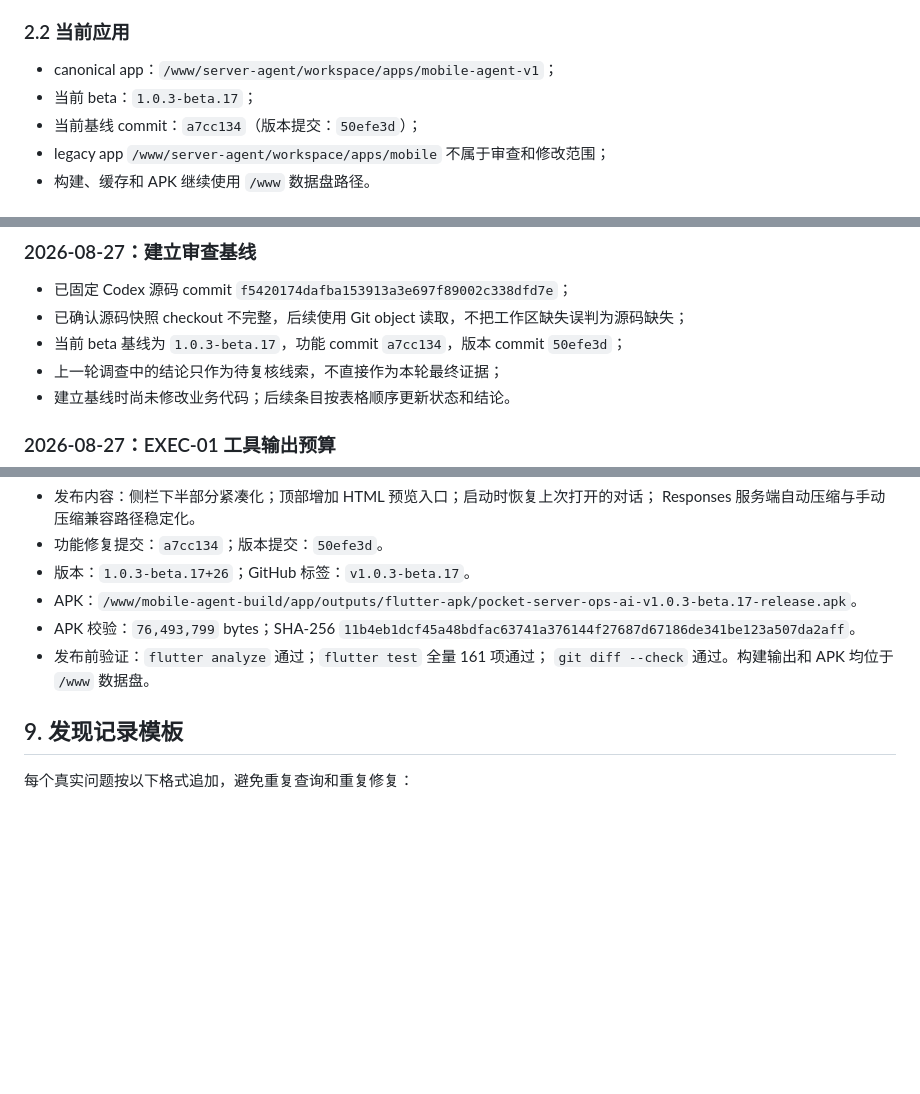
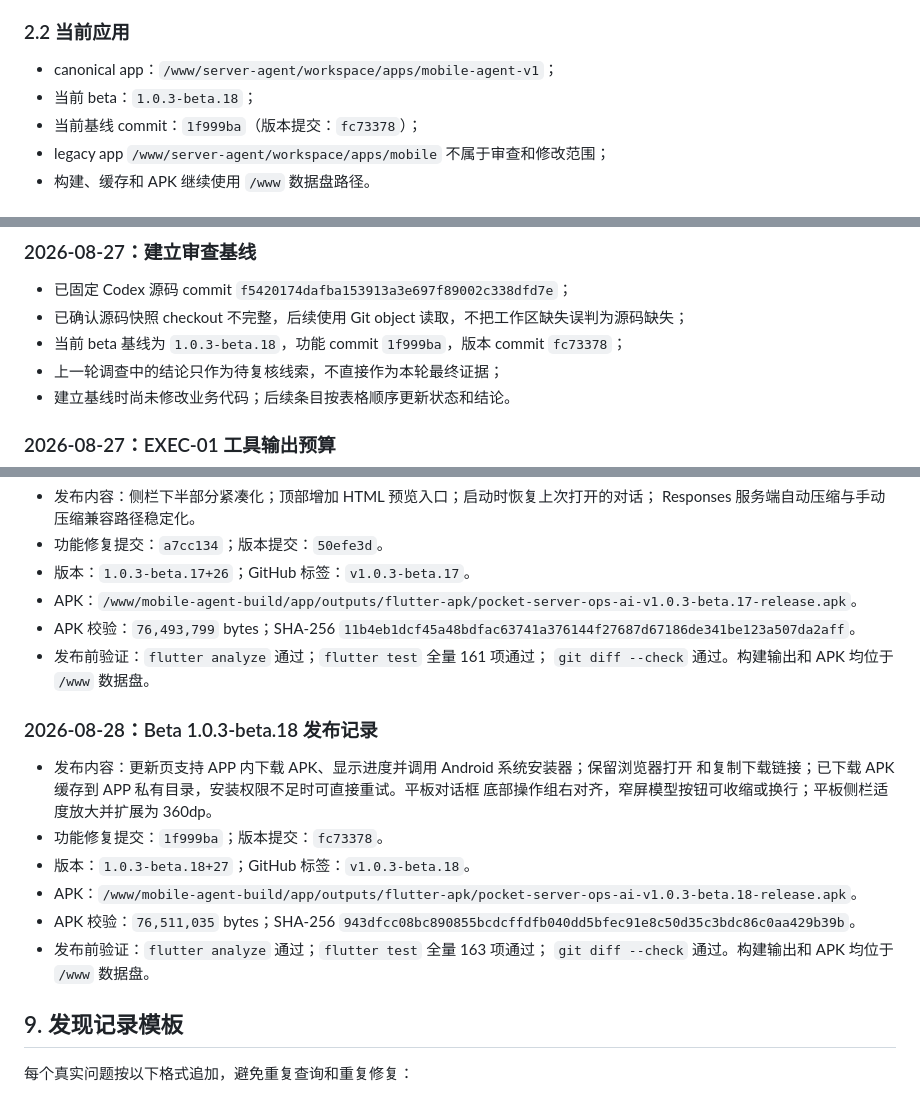
Before and after one commit to 2296199707/pocket-server-ops-ai, a Markdown page: docs/codex-source-audit-mobile-agent-v1.zh-CN.md, 3 parts joined by grey strips. Drawn GitHub-style; blank space fills up the shorter version.

Commit message:
docs: record beta 1.0.3-beta.18 release

```diff
--- a/docs/codex-source-audit-mobile-agent-v1.zh-CN.md
+++ b/docs/codex-source-audit-mobile-agent-v1.zh-CN.md
@@ -26,8 +26,8 @@
 ### 2.2 当前应用
 
 - canonical app：`/www/server-agent/workspace/apps/mobile-agent-v1`；
-- 当前 beta：`1.0.3-beta.17`；
-- 当前基线 commit：`a7cc134`（版本提交：`50efe3d`）；
+- 当前 beta：`1.0.3-beta.18`；
+- 当前基线 commit：`1f999ba`（版本提交：`fc73378`）；
 - legacy app `/www/server-agent/workspace/apps/mobile` 不属于审查和修改范围；
 - 构建、缓存和 APK 继续使用 `/www` 数据盘路径。
 
@@ -131,7 +131,7 @@
 
 - 已固定 Codex 源码 commit `f5420174dafba153913a3e697f89002c338dfd7e`；
 - 已确认源码快照 checkout 不完整，后续使用 Git object 读取，不把工作区缺失误判为源码缺失；
-- 当前 beta 基线为 `1.0.3-beta.17`，功能 commit `a7cc134`，版本 commit `50efe3d`；
+- 当前 beta 基线为 `1.0.3-beta.18`，功能 commit `1f999ba`，版本 commit `fc73378`；
 - 上一轮调查中的结论只作为待复核线索，不直接作为本轮最终证据；
 - 建立基线时尚未修改业务代码；后续条目按表格顺序更新状态和结论。
 
@@ -940,6 +940,19 @@
 - 发布前验证：`flutter analyze` 通过；`flutter test` 全量 161 项通过；
   `git diff --check` 通过。构建输出和 APK 均位于 `/www` 数据盘。
 
+### 2026-08-28：Beta 1.0.3-beta.18 发布记录
+
+- 发布内容：更新页支持 APP 内下载 APK、显示进度并调用 Android 系统安装器；保留浏览器打开
+  和复制下载链接；已下载 APK 缓存到 APP 私有目录，安装权限不足时可直接重试。平板对话框
+  底部操作组右对齐，窄屏模型按钮可收缩或换行；平板侧栏适度放大并扩展为 360dp。
+- 功能修复提交：`1f999ba`；版本提交：`fc73378`。
+- 版本：`1.0.3-beta.18+27`；GitHub 标签：`v1.0.3-beta.18`。
+- APK：`/www/mobile-agent-build/app/outputs/flutter-apk/pocket-server-ops-ai-v1.0.3-beta.18-release.apk`。
+- APK 校验：`76,511,035` bytes；SHA-256
+  `943dfcc08bc890855bcdcffdfb040dd5bfec91e8c50d35c3bdc86c0aa429b39b`。
+- 发布前验证：`flutter analyze` 通过；`flutter test` 全量 163 项通过；
+  `git diff --check` 通过。构建输出和 APK 均位于 `/www` 数据盘。
+
 ## 9. 发现记录模板
 
 每个真实问题按以下格式追加，避免重复查询和重复修复：
```
